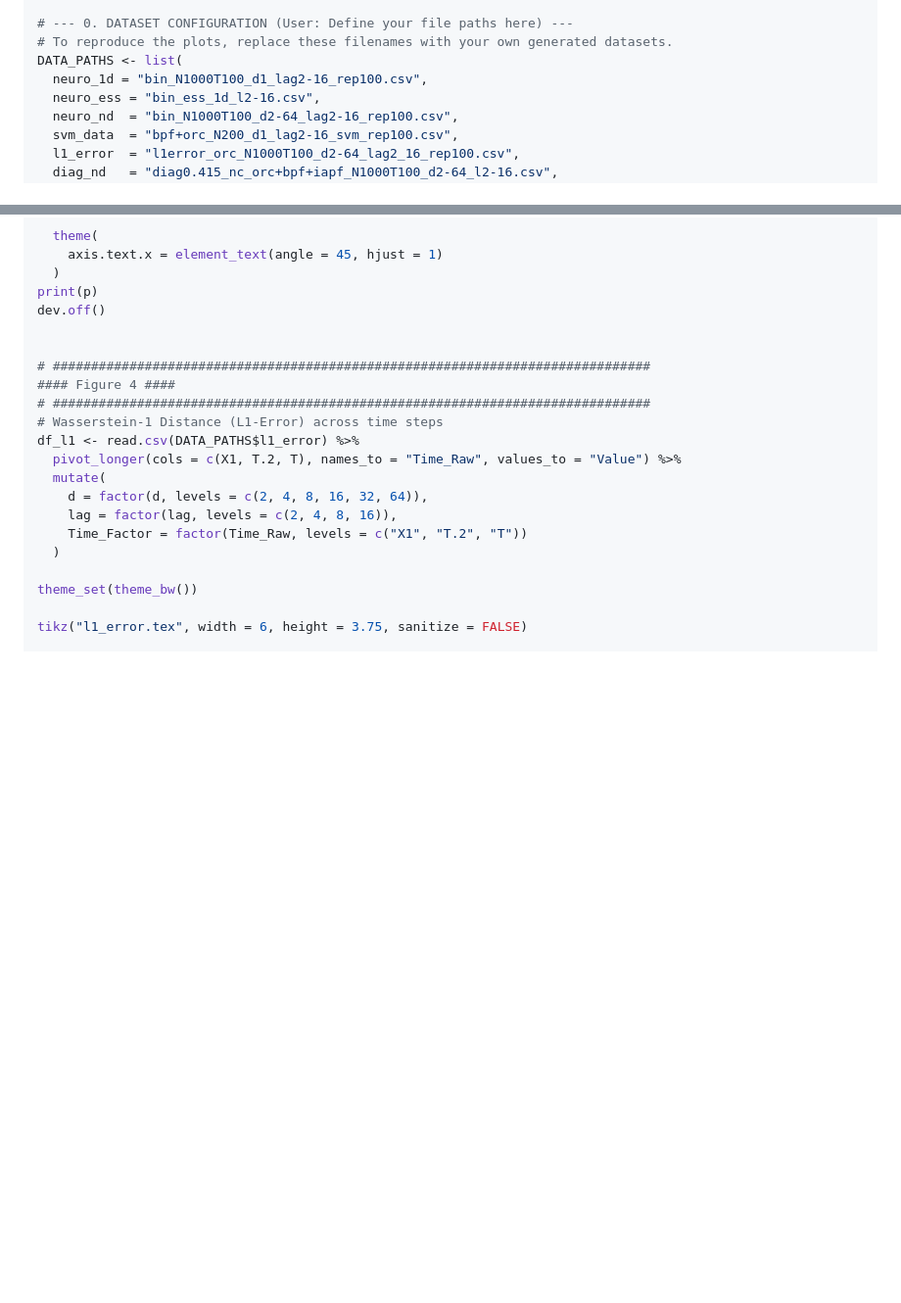
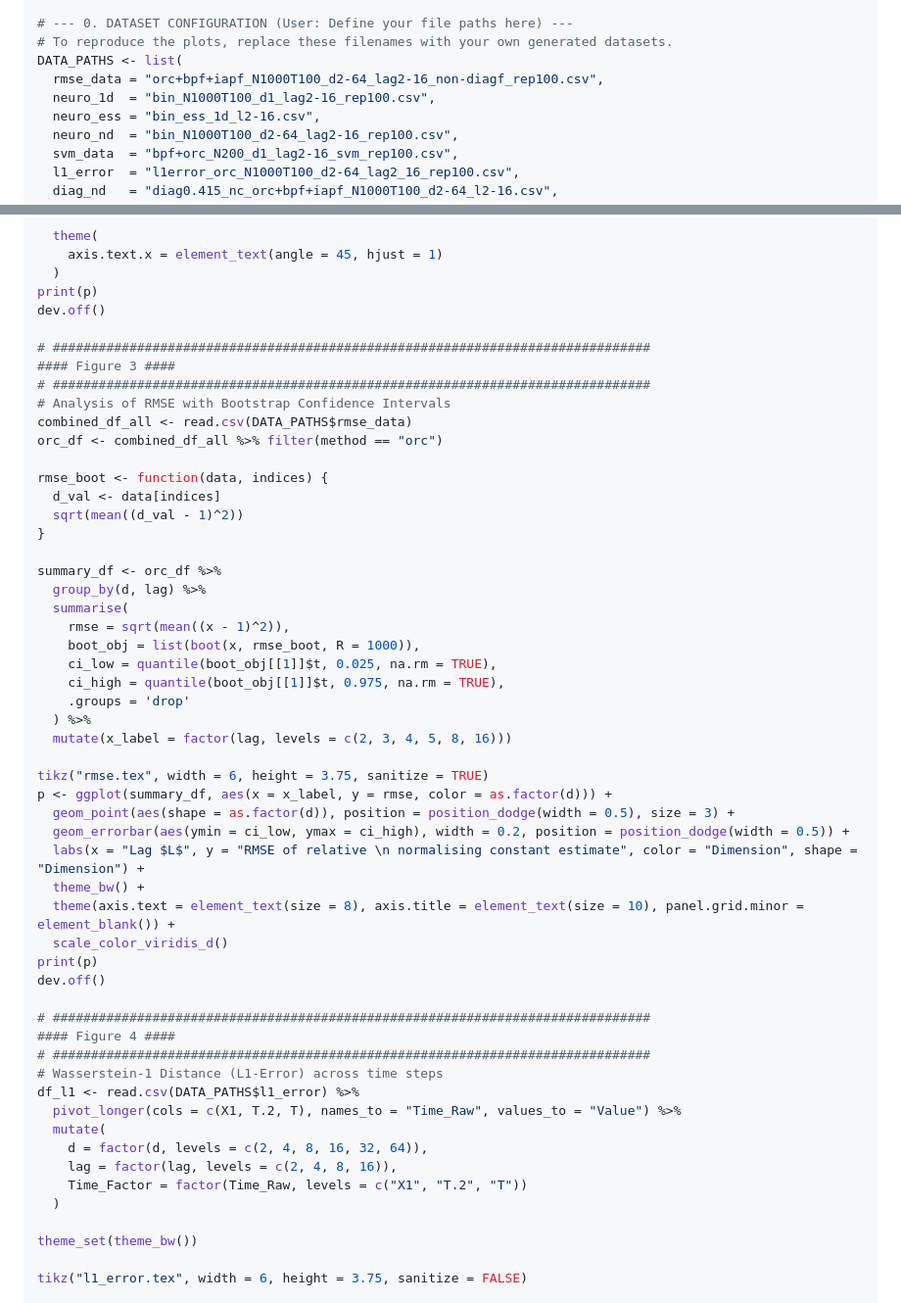
Before and after one commit to Sempreteamo/orc.smc, a Markdown page: README.md, 2 parts joined by grey strips. Shown at 98% size. Drawn GitHub-style; blank space fills up the shorter version.

```diff
--- a/README.md
+++ b/README.md
@@ -119,7 +119,8 @@ library(patchwork)
 # --- 0. DATASET CONFIGURATION (User: Define your file paths here) ---
 # To reproduce the plots, replace these filenames with your own generated datasets.
 DATA_PATHS <- list(
-  neuro_1d = "bin_N1000T100_d1_lag2-16_rep100.csv",
+  rmse_data = "orc+bpf+iapf_N1000T100_d2-64_lag2-16_non-diagf_rep100.csv",
+  neuro_1d  = "bin_N1000T100_d1_lag2-16_rep100.csv",
   neuro_ess = "bin_ess_1d_l2-16.csv",
   neuro_nd  = "bin_N1000T100_d2-64_lag2-16_rep100.csv",
   svm_data  = "bpf+orc_N200_d1_lag2-16_svm_rep100.csv",
@@ -192,6 +193,39 @@ p <- ggplot(plot_data, aes(x = plot_group, y = x)) +
 print(p)
 dev.off()
 
+# ##############################################################################
+#### Figure 3 ####
+# ##############################################################################
+# Analysis of RMSE with Bootstrap Confidence Intervals
+combined_df_all <- read.csv(DATA_PATHS$rmse_data)
+orc_df <- combined_df_all %>% filter(method == "orc")
+
+rmse_boot <- function(data, indices) {
+  d_val <- data[indices]
+  sqrt(mean((d_val - 1)^2))
+}
+
+summary_df <- orc_df %>%
+  group_by(d, lag) %>%
+  summarise(
+    rmse = sqrt(mean((x - 1)^2)),
+    boot_obj = list(boot(x, rmse_boot, R = 1000)),
+    ci_low = quantile(boot_obj[[1]]$t, 0.025, na.rm = TRUE),
+    ci_high = quantile(boot_obj[[1]]$t, 0.975, na.rm = TRUE),
+    .groups = 'drop'
+  ) %>%
+  mutate(x_label = factor(lag, levels = c(2, 3, 4, 5, 8, 16)))
+
+tikz("rmse.tex", width = 6, height = 3.75, sanitize = TRUE)
+p <- ggplot(summary_df, aes(x = x_label, y = rmse, color = as.factor(d))) +
+  geom_point(aes(shape = as.factor(d)), position = position_dodge(width = 0.5), size = 3) +
+  geom_errorbar(aes(ymin = ci_low, ymax = ci_high), width = 0.2, position = position_dodge(width = 0.5)) +
+  labs(x = "Lag $L$", y = "RMSE of relative \n normalising constant estimate", color = "Dimension", shape = "Dimension") +
+  theme_bw() +
+  theme(axis.text = element_text(size = 8), axis.title = element_text(size = 10), panel.grid.minor = element_blank()) +
+  scale_color_viridis_d()
+print(p)
+dev.off()
 
 # ##############################################################################
 #### Figure 4 ####
```
